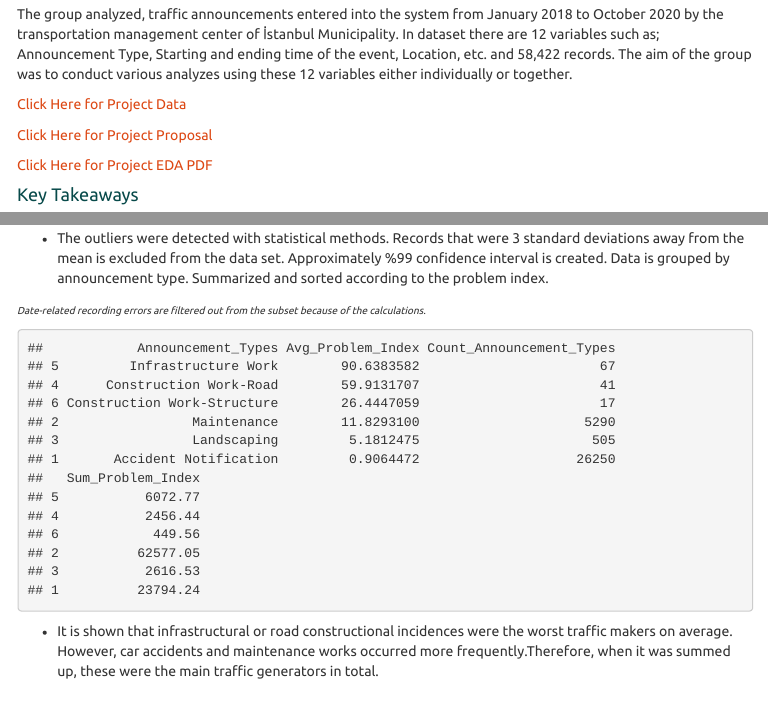
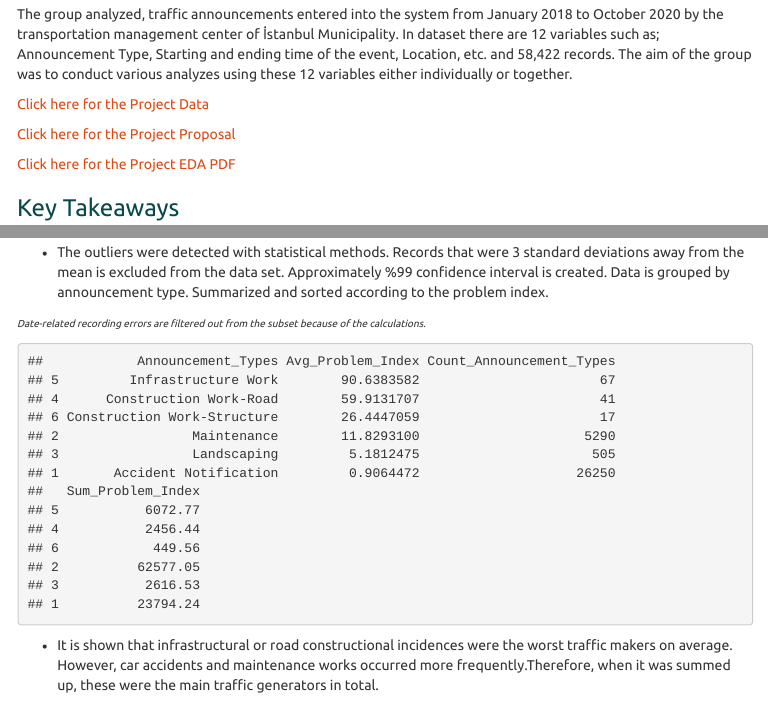
Before and after one commit to AybikeDilek/mef04g-a-k-a-r, an R Markdown document (GroupAkaR_FinalProject.Rmd): the page in a window 1100 px wide, from 260 px down before the commit and from 220 px down after it, so that both start at the same text, and a second part further down, joined at a grey line. The pictures show the output file GroupAkaR_FinalProject.html that the author committed with the source, opened offline; menus at the side of the page are left out.

Commit message:
Add files via upload

```diff
--- a/GroupAkaR_FinalProject.Rmd
+++ b/GroupAkaR_FinalProject.Rmd
@@ -38,13 +41,13 @@ knitr::opts_chunk$set(echo = TRUE)
 
 The group analyzed, traffic announcements entered into the system from January 2018 to October 2020 by the transportation management center of İstanbul Municipality. In dataset there are 12 variables such as; Announcement Type, Starting and ending time of the event, Location, etc. and 58,422 records. The aim of the group was to conduct various analyzes using these 12 variables either individually or together.
 
-[Click Here for Project Data](https://github.com/pjournal/mef04g-a-k-a-r/blob/gh-pages/Project_Datasets/data.RData)
+[Click here for the Project Data](https://github.com/pjournal/mef04g-a-k-a-r/blob/gh-pages/Project_Datasets/data.RData)
 
-[Click Here for Project Proposal](https://pjournal.github.io/mef04g-a-k-a-r/Project-Proposal.html)
+[Click here for the Project Proposal](https://pjournal.github.io/mef04g-a-k-a-r/Project-Proposal.html)
 
-[Click Here for Project EDA PDF](https://pjournal.github.io/mef04g-a-k-a-r/EDA-of-Traffic-Announcements--Istanbul-UYM-_PDF.pdf)
+[Click here for the Project EDA PDF](https://pjournal.github.io/mef04g-a-k-a-r/EDA-of-Traffic-Announcements--Istanbul-UYM-_PDF.pdf)
 
-#### Key Takeaways
+### Key Takeaways
 At the end of the study, the group A.K.A - R observed the following takeaways;
 
 - We searched the most problamatic announcement types in our dataset with Problem Index variable which is calculated from the multiplication of the duration and effected lanes.
```
Also changed, not shown: GroupAkaR_FinalProject.html, GroupAkaR_FinalProject.Rmd (7 more changed lines).
